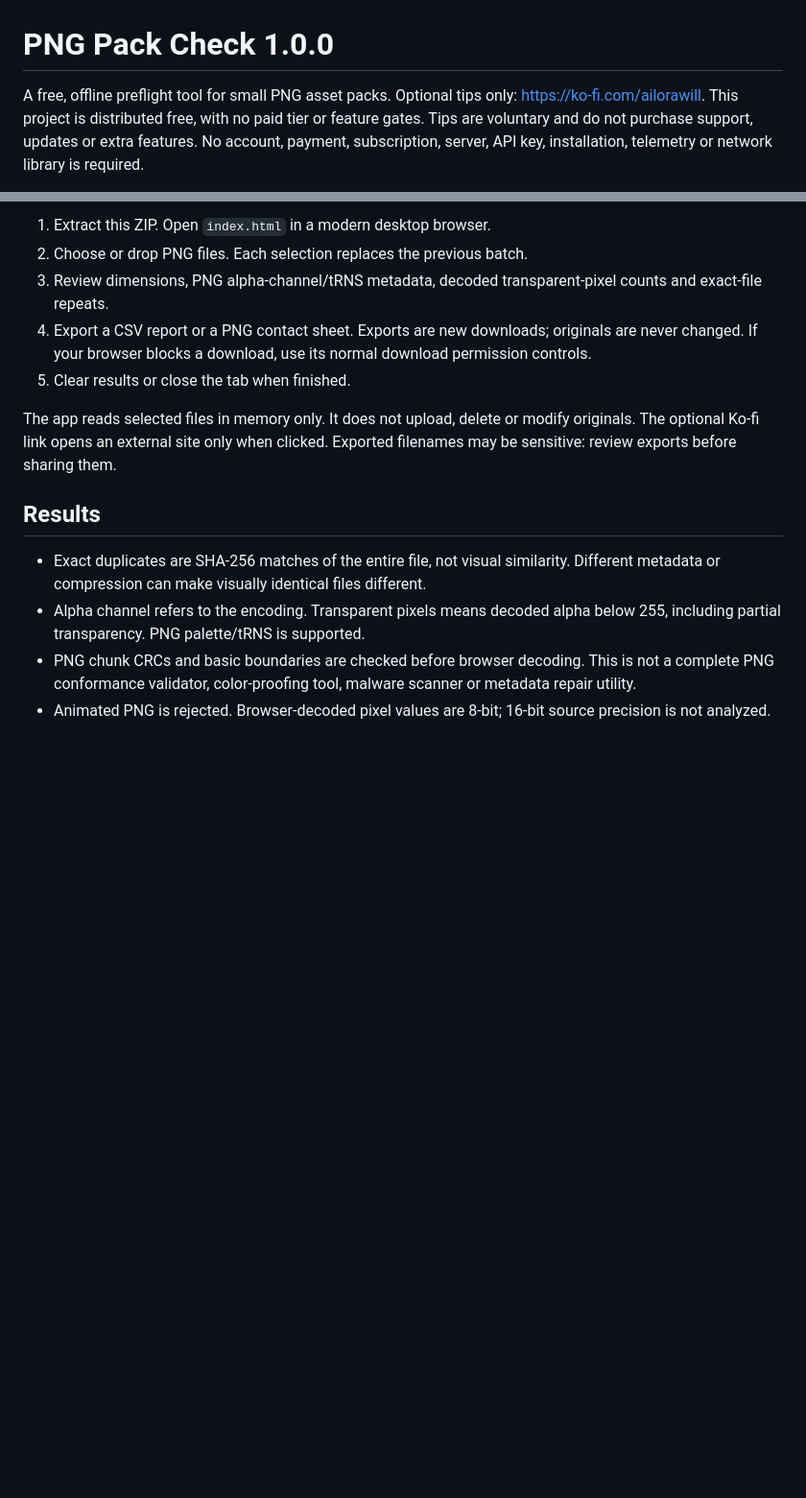
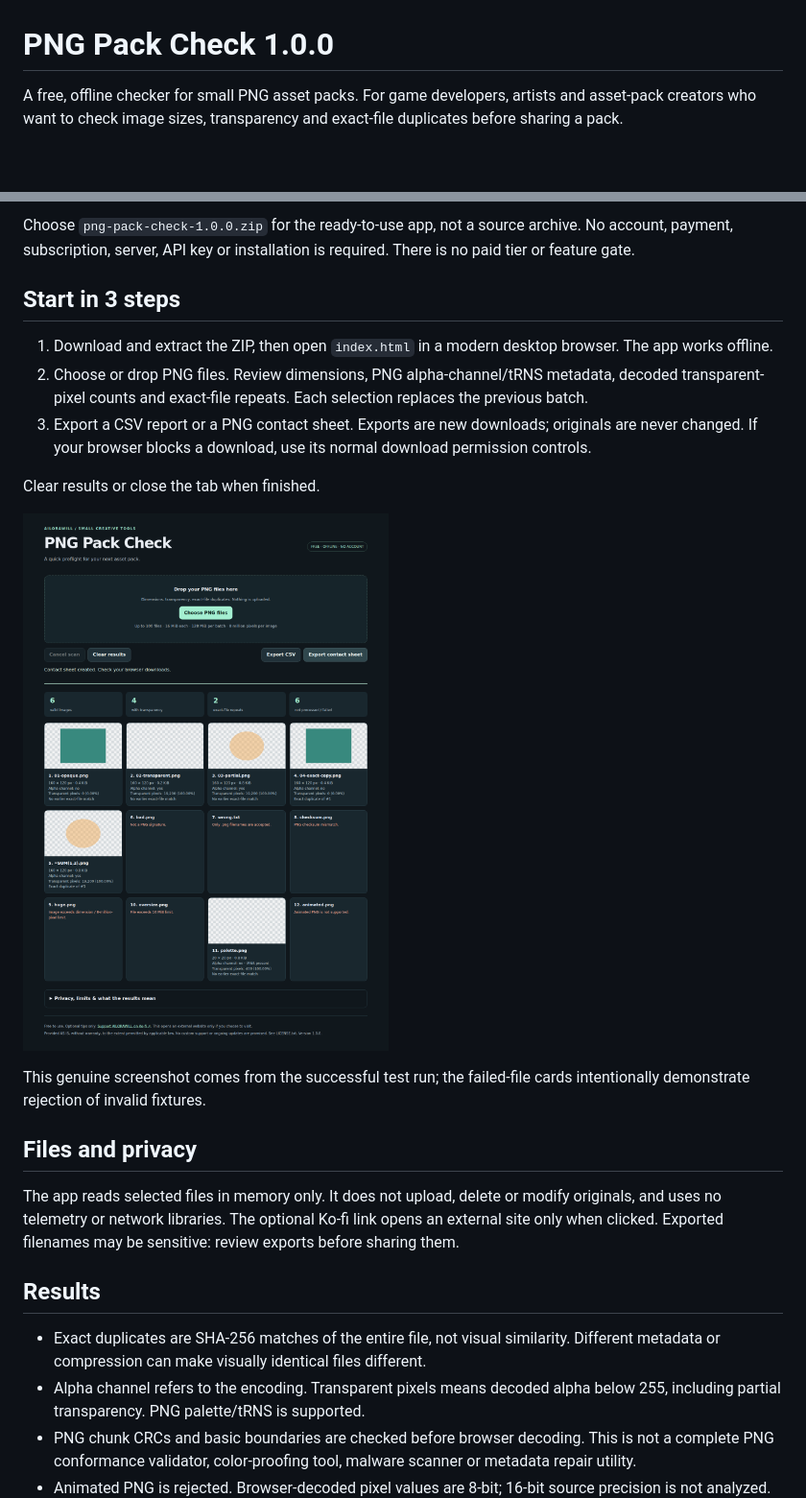
Before and after one commit to willailora/png-pack-check, a Markdown page: README.md, 2 parts joined by grey strips. Shown at 96% size. Rendered like a GitHub page; blank space fills up the shorter version.

Commit message:
docs: make free download and onboarding clear [skip ci]

```diff
--- a/README.md
+++ b/README.md
@@ -1,4 +1,4 @@
 # PNG Pack Check 1.0.0
 
-A free, offline preflight tool for small PNG asset packs. Optional tips only: https://ko-fi.com/ailorawill. This project is distributed free, with no paid tier or feature gates. Tips are voluntary and do not purchase support, updates or extra features. No account, payment, subscription, server, API key, installation, telemetry or network library is required.
+A free, offline checker for small PNG asset packs. For game developers, artists and asset-pack creators who want to check image sizes, transparency and exact-file duplicates before sharing a pack.
 
@@ -6,11 +6,21 @@ A free, offline preflight tool for small PNG asset packs. Optional tips only: ht
 
-1. Extract this ZIP. Open `index.html` in a modern desktop browser.
-2. Choose or drop PNG files. Each selection replaces the previous batch.
-3. Review dimensions, PNG alpha-channel/tRNS metadata, decoded transparent-pixel counts and exact-file repeats.
-4. Export a CSV report or a PNG contact sheet. Exports are new downloads; originals are never changed. If your browser blocks a download, use its normal download permission controls.
-5. Clear results or close the tab when finished.
+Choose `png-pack-check-1.0.0.zip` for the ready-to-use app, not a source archive. No account, payment, subscription, server, API key or installation is required. There is no paid tier or feature gate.
 
-The app reads selected files in memory only. It does not upload, delete or modify originals. The optional Ko-fi link opens an external site only when clicked. Exported filenames may be sensitive: review exports before sharing them.
+## Start in 3 steps
+
+1. Download and extract the ZIP, then open `index.html` in a modern desktop browser. The app works offline.
+2. Choose or drop PNG files. Review dimensions, PNG alpha-channel/tRNS metadata, decoded transparent-pixel counts and exact-file repeats. Each selection replaces the previous batch.
+3. Export a CSV report or a PNG contact sheet. Exports are new downloads; originals are never changed. If your browser blocks a download, use its normal download permission controls.
+
+Clear results or close the tab when finished.
+
+![Actual Chromium test screenshot using synthetic PNG fixtures](docs/screenshot.png)
+
+This genuine screenshot comes from the successful test run; the failed-file cards intentionally demonstrate rejection of invalid fixtures.
+
+## Files and privacy
+
+The app reads selected files in memory only. It does not upload, delete or modify originals, and uses no telemetry or network libraries. The optional Ko-fi link opens an external site only when clicked. Exported filenames may be sensitive: review exports before sharing them.
 
 ## Results
 
```
Also changed, not shown: other parts of README.md (+6 -6 lines).
